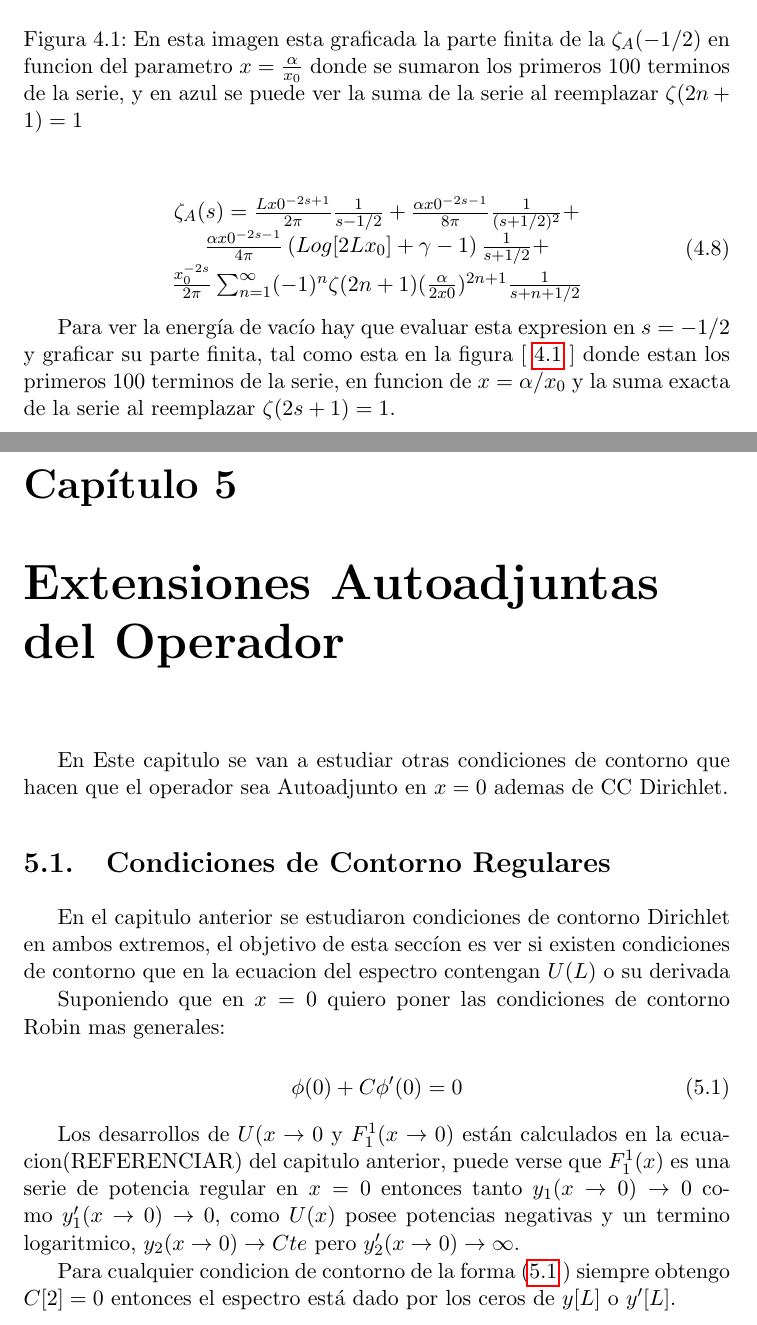
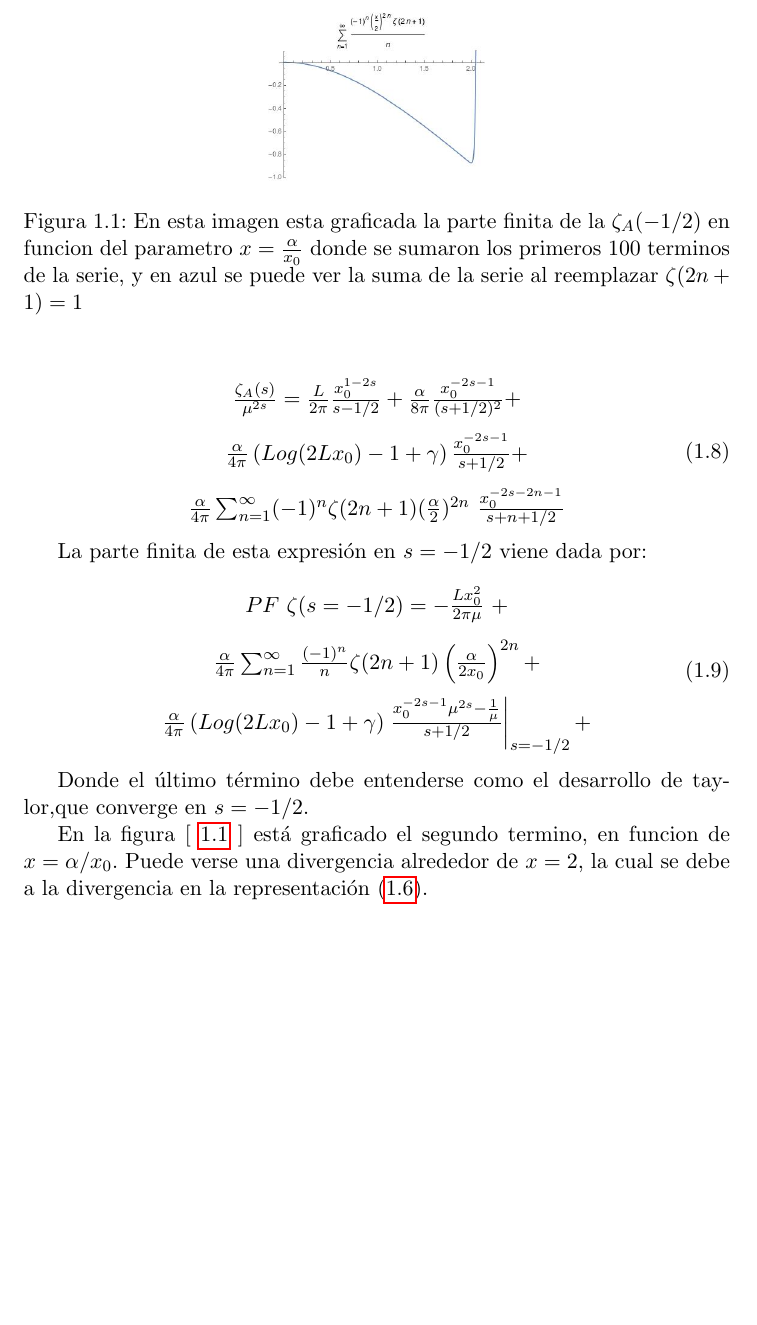
Before and after one commit to Apurro12/Tesis-Simple, a LaTeX thesis (tesis.tex, which reads Capitulos/cap31.tex): two parts of pages 41 and 43 of 55 before the commit and part of page 11 of 13 after it, the two joined at a grey line, cut so that both start at the same text, the shorter picture padded with empty space. Compiled offline with pdfLaTeX.

Commit message:
Terminé la parte del coninuo

```diff
--- a/Capitulos/cap31.tex
+++ b/Capitulos/cap31.tex
@@ -135,21 +135,52 @@ Quedando la funcion $\zeta _A (s) $ :
 
 \begin{equation}
 \begin{array}{c}
-\zeta _A (s) =
-\frac{L x0 ^{-2s+1} }{2 \pi } \frac{1}{s- 1/2} +
-\frac{\alpha x0 ^{-2s-1} }{8 \pi } \frac{1}{(s+1/2) ^2} + \\
-\frac{\alpha x0 ^{-2s-1} }{4 \pi }
+\frac{\zeta _A (s)}{\mu ^{2s}} =
+\frac{L  }{2 \pi } \frac{ x _0 ^{1-2s} }{s- 1/2} +
+\frac{\alpha  }{8 \pi } \frac{ x_0 ^{-2s-1} }{(s+1/2) ^2} + \\[10pt]
+
+
+\frac{\alpha  }{4 \pi }
 \left(
-Log[2 L x_0] + \gamma - 1
+Log(2 L x _0 ) -1 + \gamma
 \right)
-\frac{1}{s+1/2} + \\
-\frac{x_0 ^{-2s}}{2\pi}
+\frac{x _0 ^{-2s-1}}{s+1/2} + \\[10pt]
+
+
+\frac{\alpha }{4\pi}
 \sum _{n=1} ^{\infty} (-1) ^{n} \zeta (2n+1)
-( \frac{\alpha}{2 x0} ) ^{2n+1} \frac{1}{s+n+1/2}
+( \frac{\alpha}{2 } ) ^{2n} \ \frac{x _0 ^{-2s-2n-1}}{s+n+1/2}
 \end{array}
 \end{equation}
 
-Para ver la energía de vacío hay que evaluar esta expresion en $s=-1/2$ y graficar su parte finita, tal como esta en la figura [ \ref{fig:vacio} ] donde estan los primeros 100 terminos de la serie, en funcion de $x = \alpha / x_0$ y la suma exacta de la serie al reemplazar $\zeta (2s+1) = 1$.
+La parte finita de esta expresión en $s=-1/2$ viene dada por:
+
+\begin{equation}
+\begin{array}{c}
+
+PF \ \zeta (s=-1/2) =
+
+- \frac{L x_0 ^2}{2 \pi \mu} \ + \\[10pt]
+
+\frac{\alpha}{4 \pi}
+						\sum _{n=1} ^{\infty} \frac{(-1) ^n}{n} \zeta (2n+1)
+						\left( \frac{\alpha}{2 x_0 } \right) ^{2n}  + \\[10pt]
+
+\frac{\alpha  }{4 \pi }
+\left(
+Log(2 L x _0 ) -1 + \gamma
+\right)
+\left. \frac{ x _0 ^{-2s-1} \mu ^{2s} -  \frac{1}{\mu}  }{s+1/2} \right| _{s=-1/2}  + \\[10pt]
+
+
+
+\end{array}
+\end{equation}
+
+Donde el último término debe entenderse como el desarrollo de taylor,que converge en $s=-1/2$.
+
+
+En la figura [ \ref{fig:vacio} ] está graficado el segundo termino, en funcion de $x = \alpha / x_0$. Puede verse una divergencia alrededor de $x=2$, la cual se debe a la divergencia en la representación (\ref{repr}).
 
 \begin{figure}
     \centering
--- a/tesis.tex
+++ b/tesis.tex
@@ -21,7 +21,7 @@
             pdfproducer={Latex con hyperref},
             pdfcreator={pdflatex}]{hyperref}
 
-%\includeonly{Capitulos/cap31}
+\includeonly{Capitulos/cap31}
 
 \begin{document}
 
```
Also changed, not shown: Img/Vacio.jpg, Capitulos/cap31.tex (40 more changed lines).
